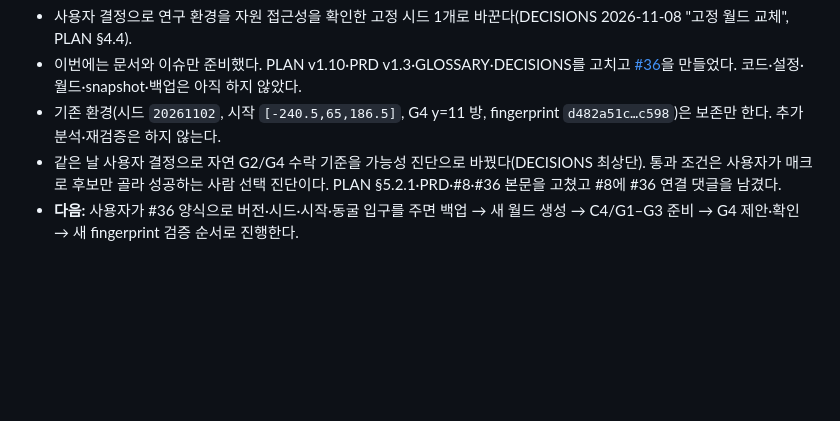
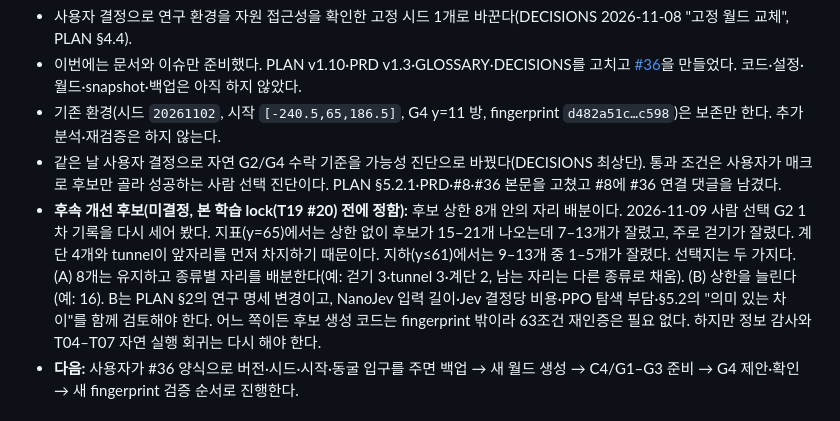
Before and after one commit to sion0507/Minecraft_RL, a Markdown page: PROGRESS.md, the part around the change. GitHub-like rendering; blank space fills up the shorter version.

Commit message:
Note candidate slot allocation as a pre-lock improvement (#36)
Co-Authored-By: Claude Opus 5.5 <noreply@anthropic.com>

```diff
--- a/PROGRESS.md
+++ b/PROGRESS.md
@@ -8,6 +8,7 @@
 - 이번에는 문서와 이슈만 준비했다. PLAN v1.10·PRD v1.3·GLOSSARY·DECISIONS를 고치고 [#36](https://github.com/sion0507/Minecraft_RL/issues/36)을 만들었다. 코드·설정·월드·snapshot·백업은 아직 하지 않았다.
 - 기존 환경(시드 `20261102`, 시작 `[-240.5,65,186.5]`, G4 y=11 방, fingerprint `d482a51c…c598`)은 보존만 한다. 추가 분석·재검증은 하지 않는다.
 - 같은 날 사용자 결정으로 자연 G2/G4 수락 기준을 가능성 진단으로 바꿨다(DECISIONS 최상단). 통과 조건은 사용자가 매크로 후보만 골라 성공하는 사람 선택 진단이다. PLAN §5.2.1·PRD·#8·#36 본문을 고쳤고 #8에 #36 연결 댓글을 남겼다.
+- **후속 개선 후보(미결정, 본 학습 lock(T19 #20) 전에 정함):** 후보 상한 8개 안의 자리 배분이다. 2026-11-09 사람 선택 G2 1차 기록을 다시 세어 봤다. 지표(y=65)에서는 상한 없이 후보가 15–21개 나오는데 7–13개가 잘렸고, 주로 걷기가 잘렸다. 계단 4개와 tunnel이 앞자리를 먼저 차지하기 때문이다. 지하(y≤61)에서는 9–13개 중 1–5개가 잘렸다. 선택지는 두 가지다. (A) 8개는 유지하고 종류별 자리를 배분한다(예: 걷기 3·tunnel 3·계단 2, 남는 자리는 다른 종류로 채움). (B) 상한을 늘린다(예: 16). B는 PLAN §2의 연구 명세 변경이고, NanoJev 입력 길이·Jev 결정당 비용·PPO 탐색 부담·§5.2의 "의미 있는 차이"를 함께 검토해야 한다. 어느 쪽이든 후보 생성 코드는 fingerprint 밖이라 63조건 재인증은 필요 없다. 하지만 정보 감사와 T04–T07 자연 실행 회귀는 다시 해야 한다.
 - **다음:** 사용자가 #36 양식으로 버전·시드·시작·동굴 입구를 주면 백업 → 새 월드 생성 → C4/G1–G3 준비 → G4 제안·확인 → 새 fingerprint 검증 순서로 진행한다.
 
 ## 2026-11-08 — T07 #8 결함 수정 후 자연 G2 2차: 철3 미달 (#8 Open, `issue-8-t07`, push 안 함)
```
